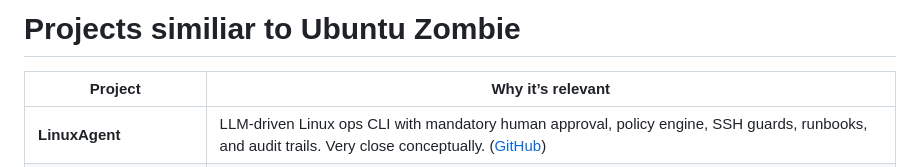
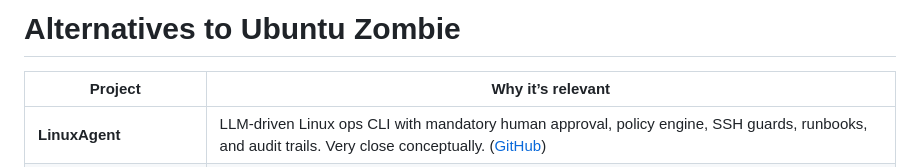
Before and after one commit to japer-technology/ubuntu-zombie, a Markdown page: docs/ALTERNATIVES.md, the part around the change. GitHub-like rendering.

```diff
--- a/docs/ALTERNATIVES.md
+++ b/docs/ALTERNATIVES.md
@@ -1,4 +1,4 @@
-# Projects similiar to Ubuntu Zombie
+# Alternatives to Ubuntu Zombie
 
 | Project                               | Why it’s relevant                                                                                                                                                                                        |
 | ------------------------------------- | -------------------------------------------------------------------------------------------------------------------------------------------------------------------------------------------------------- |
```
